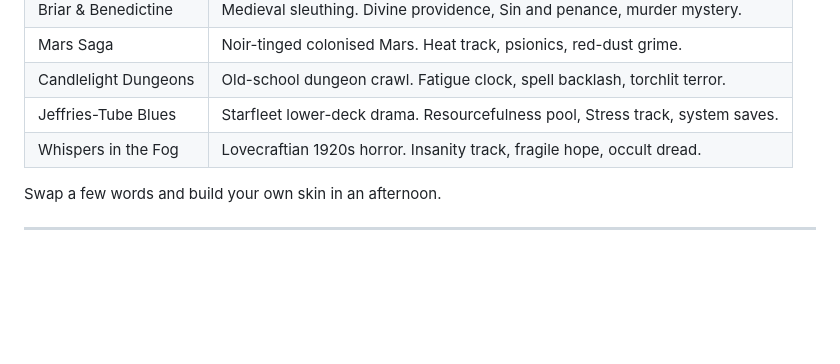
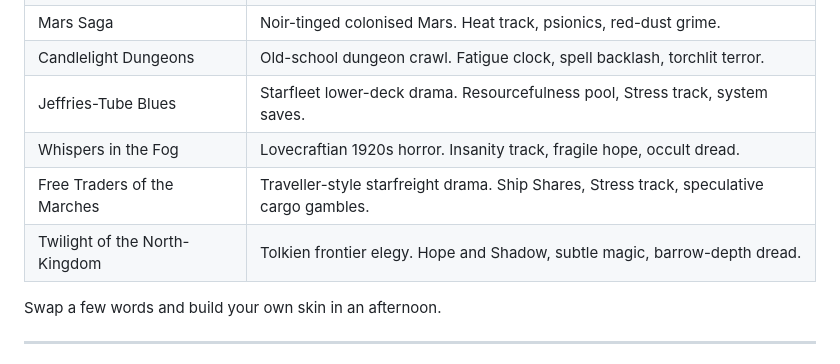
Before and after one commit to BWBrook/sinew-and-steel, a Markdown page: README.md, the part around the change. Rendered like a GitHub page; blank space fills up the shorter version.

```diff
--- a/README.md
+++ b/README.md
@@ -45,6 +45,8 @@ That’s the chassis.  Everything else is flavour‐text.
 |Candlelight Dungeons | Old-school dungeon crawl. Fatigue clock, spell backlash, torchlit terror. |
 |Jeffries-Tube Blues | Starfleet lower-deck drama. Resourcefulness pool, Stress track, system saves. |
 |Whispers in the Fog | Lovecraftian 1920s horror. Insanity track, fragile hope, occult dread. |
+|Free Traders of the Marches | Traveller-style starfreight drama. Ship Shares, Stress track, speculative cargo gambles. |
+|Twilight of the North-Kingdom | Tolkien frontier elegy. Hope and Shadow, subtle magic, barrow-depth dread. |
 
 Swap a few words and build your own skin in an afternoon.
 
```
Also changed, not shown: settings/free_traders_of_the_marches.md (added, +239 -0 lines), settings/twilight_of_the_north_kingdom.md (added, +213 -0 lines).
